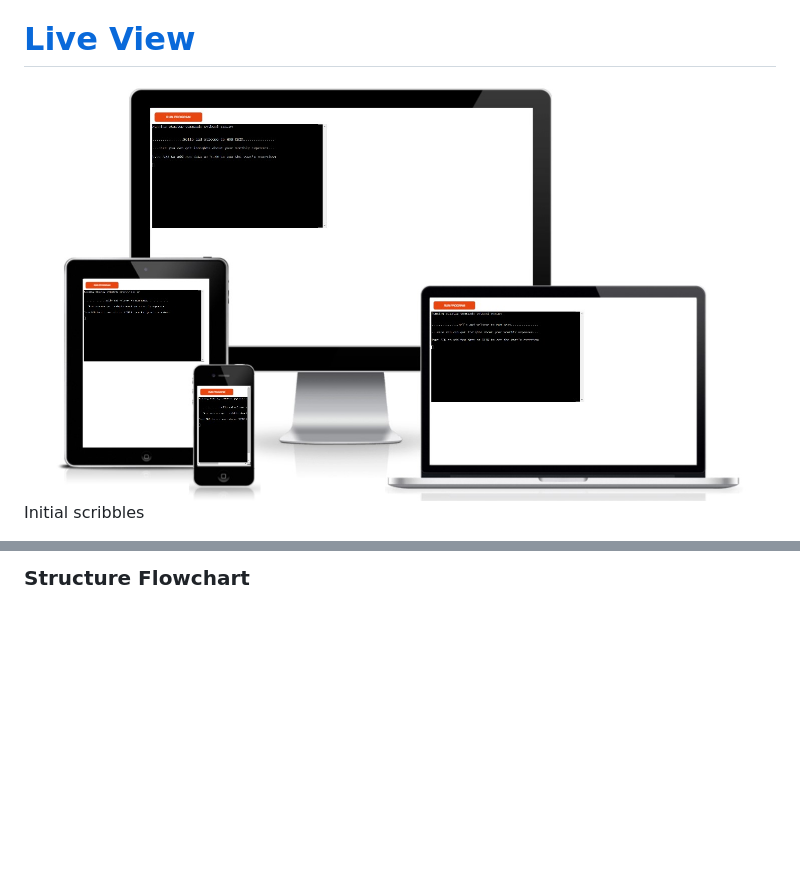
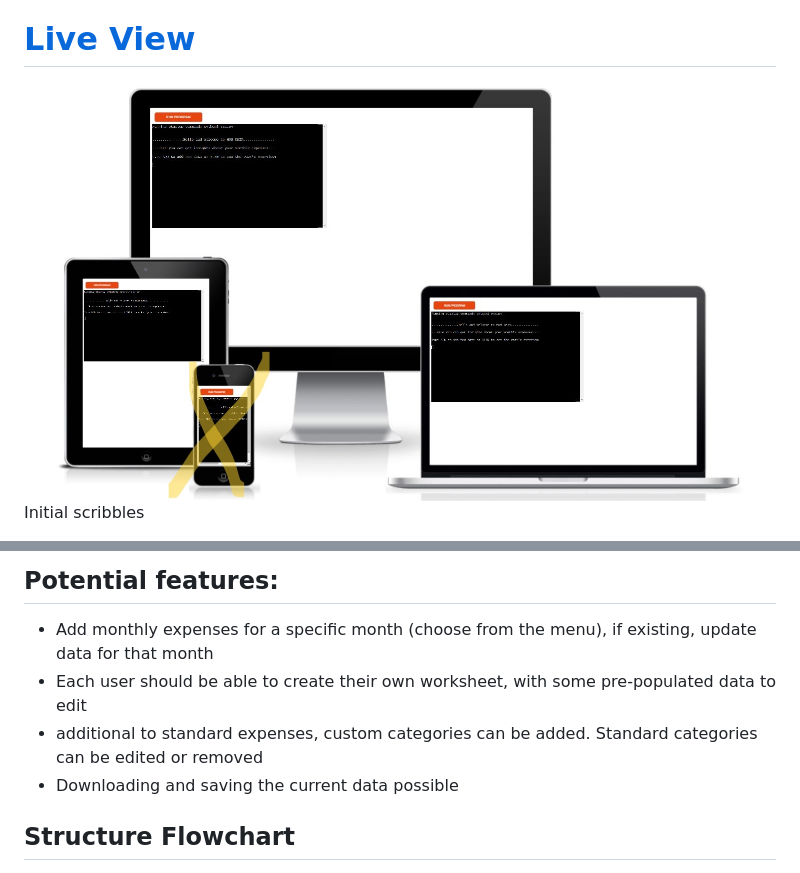
Before and after one commit to annagabain/Mom-Data, a Markdown page: README.md, 2 parts joined by grey strips. Drawn GitHub-style; pictures changed too: assets/am_i_responsive_no_mobile.jpg (added); blank space fills up the shorter version.

Commit message:
Add potential features

```diff
--- a/README.md
+++ b/README.md
@@ -8,7 +8,7 @@ Budgeting suggestions are given based on headings chosen
 
 # [Live View](https://mom-data.herokuapp.com/)
 
-<img width="100%" alt="I am responsive mom lifehacks media sizes" src="assets/am_i_responsive.jpg">
+<img width="100%" alt="I am responsive mom data media sizes" src="assets/am_i_responsive_no_mobile.jpg">
 
 Initial scribbles
 
@@ -17,5 +17,12 @@ Initial scribbles
 
-### Structure Flowchart
+## Potential features:
+- Add monthly expenses for a specific month (choose from the menu), if existing, update data for that month
+- Each user should be able to create their own worksheet, with some pre-populated data to edit
+- additional to standard expenses, custom categories can be added. Standard categories can be edited or removed
+- Downloading and saving the current data possible
+
+
+## Structure Flowchart
 
 <img width="100%" alt="I am responsive mom lifehacks media sizes" src="assets/Mom_Data_Lucidchart.png">
 
```
Also changed, not shown: other parts of README.md (+3 -3 lines), 1 other file.
